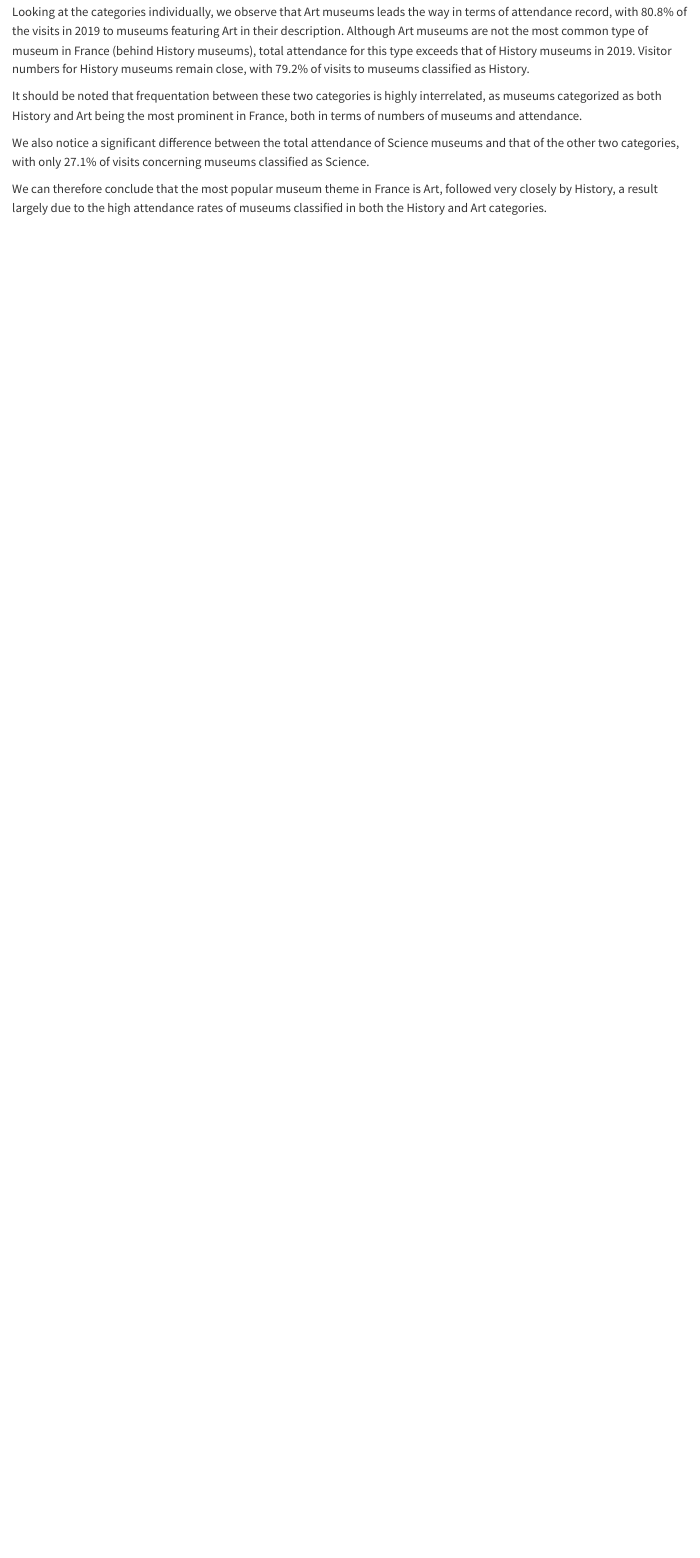
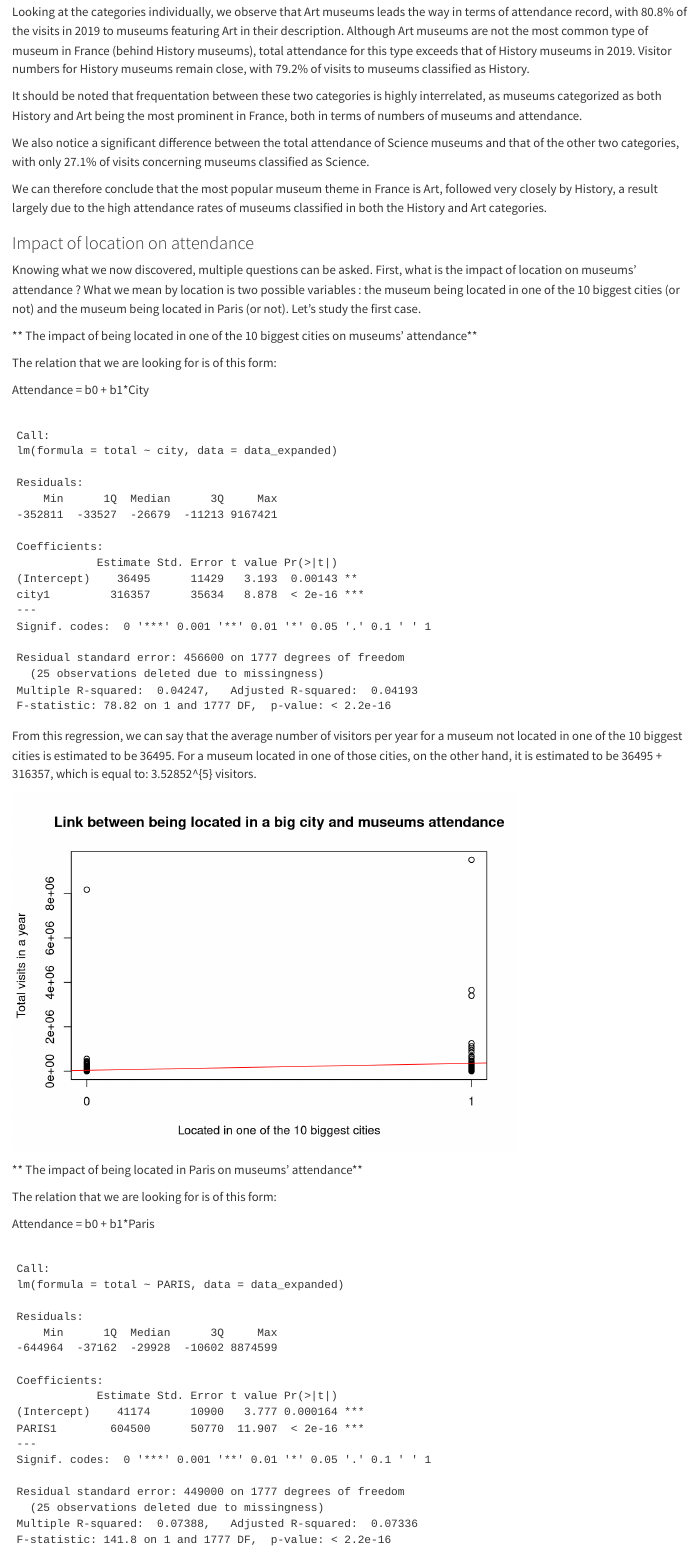
Before and after one commit to luciledubarry/LAGUARDIA_DUBARRY, a Quarto document (final_project.qmd): the page in a window 1100 px wide, from 11890 px down. Rendered offline with R 4.5, knitr and Pandoc in place of Quarto, with nearby package versions; some code elsewhere in the file could not run offline.

Commit message:
first regressions

````diff
--- a/final_project.qmd
+++ b/final_project.qmd
@@ -582,3 +582,37 @@ It should be noted that frequentation between these two categories is highly int
 We also notice a significant difference between the total attendance of Science museums and that of the other two categories, with only `r freq_count[3,3]` of visits concerning museums classified as Science.
 
 We can therefore conclude that the most popular museum theme in France is Art, followed very closely by History, a result largely due to the high attendance rates of museums classified in both the History and Art categories.
+
+
+### Impact of location on attendance
+
+Knowing what we now discovered, multiple questions can be asked. First, what is the impact of location on museums' attendance ? What we mean by location is two possible variables : the museum being located in one of the 10 biggest cities (or not) and the museum being located in Paris (or not). Let's study the first case.
+
+** The impact of being located in one of the 10 biggest cities on museums' attendance**
+
+The relation that we are looking for is of this form:
+
+Attendance = b0 + b1*City
+
+```{r first regression}
+first_regression <- lm(total ~ city, data = data_expanded)
+summary(first_regression)
+```
+
+From this regression, we can say that the average number of visitors per year for a museum not located in one of the 10 biggest cities is estimated to be 36495. For a museum located in one of those cities, on the other hand, it is estimated to be 36495 + 316357, which is equal to: `r 36495 + 316357` visitors.
+
+```{r}
+plot(data_expanded$city, data_expanded$total, main = "Link between being located in a big city and museums attendance", xlab = "Located in one of the 10 biggest cities", ylab = "Total visits in a year", xaxt = "n")
+abline(first_regression, col = "red")
+axis(1, at = 0:1)
+```
+
+** The impact of being located in Paris on museums' attendance**
+
+The relation that we are looking for is of this form:
+
+Attendance = b0 + b1*Paris
+
+```{r second regression}
+second_regression <- lm(total ~ PARIS, data = data_expanded)
+summary(second_regression)
````
Also changed, not shown: final_project.qmd (9 more changed lines).
